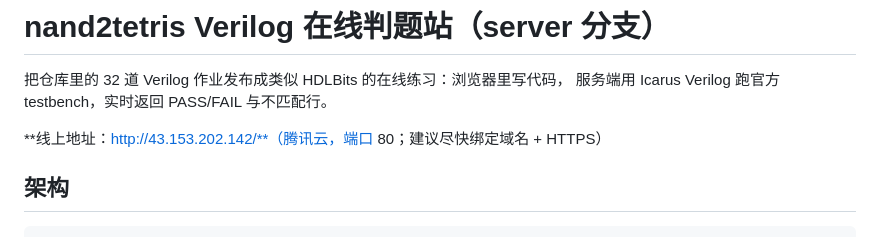
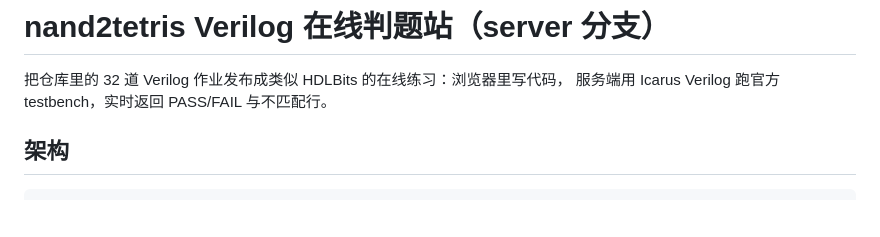
Before and after one commit to ml-inory/nand2tetris_verilog, a Markdown page: server/README.md, the part around the change. Rendered like a GitHub page; blank space fills up the shorter version.

```diff
--- a/server/README.md
+++ b/server/README.md
@@ -2,8 +2,6 @@
 
 把仓库里的 32 道 Verilog 作业发布成类似 HDLBits 的在线练习：浏览器里写代码，
 服务端用 Icarus Verilog 跑官方 testbench，实时返回 PASS/FAIL 与不匹配行。
-
-**线上地址：http://43.153.202.142/**（腾讯云，端口 80；建议尽快绑定域名 + HTTPS）
 
 ## 架构
 
```
Also changed, not shown: README.md (+0 -3 lines).
